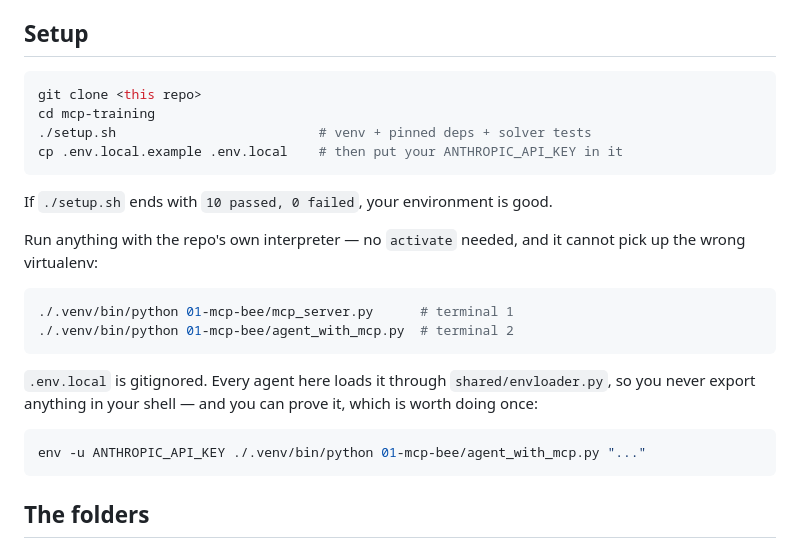
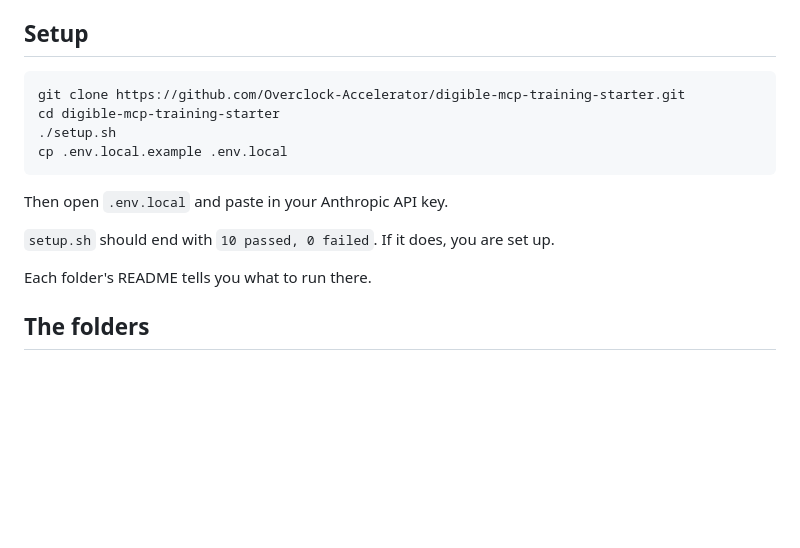
Before and after one commit to Overclock-Accelerator/digible-mcp-training-starter, a Markdown page: README.md, the part around the change. GitHub-like rendering; blank space fills up the shorter version.

Commit message:
Setup is clone, setup.sh, add key -- running belongs in folder READMEs

````diff
--- a/README.md
+++ b/README.md
@@ -14,29 +14,17 @@ README explaining what it is and how to run it.
 ## Setup
 
 ```bash
-git clone <this repo>
-cd mcp-training
-./setup.sh                          # venv + pinned deps + solver tests
-cp .env.local.example .env.local    # then put your ANTHROPIC_API_KEY in it
+git clone https://github.com/Overclock-Accelerator/digible-mcp-training-starter.git
+cd digible-mcp-training-starter
+./setup.sh
+cp .env.local.example .env.local
 ```
 
-If `./setup.sh` ends with `10 passed, 0 failed`, your environment is good.
+Then open `.env.local` and paste in your Anthropic API key.
 
-Run anything with the repo's own interpreter — no `activate` needed, and it
-cannot pick up the wrong virtualenv:
+`setup.sh` should end with `10 passed, 0 failed`. If it does, you are set up.
 
-```bash
-./.venv/bin/python 01-mcp-bee/mcp_server.py      # terminal 1
-./.venv/bin/python 01-mcp-bee/agent_with_mcp.py  # terminal 2
-```
-
-`.env.local` is gitignored. Every agent here loads it through
-`shared/envloader.py`, so you never export anything in your shell — and you can
-prove it, which is worth doing once:
-
-```bash
-env -u ANTHROPIC_API_KEY ./.venv/bin/python 01-mcp-bee/agent_with_mcp.py "..."
-```
+Each folder's README tells you what to run there.
 
 ## The folders
 
````
